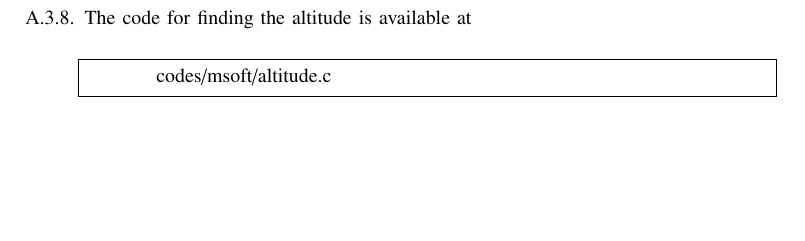
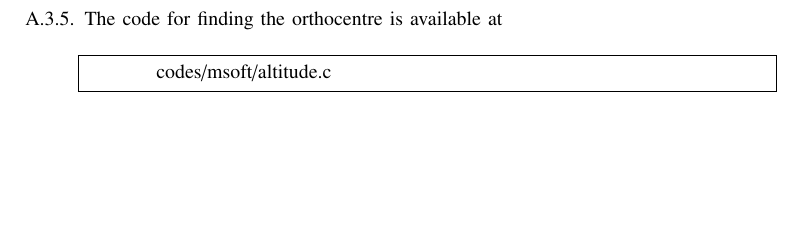
Before and after one commit to gadepall/cprog, a LaTeX paper (main.tex, which reads triangle/altitude.tex): part of page 65 of 71 before the commit and part of page 64 of 71 after it, cut so that both start at the same text, the shorter picture padded with empty space. Compiled offline with pdfLaTeX.

Commit message:
revising altitude.tex

```diff
--- a/triangle/altitude.tex
+++ b/triangle/altitude.tex
@@ -17,6 +17,11 @@
 	\item Find the intersection $\vec{H}$ of $BE_1$ and $CF_1$.
  \\
         \input{solutions/1/3/4/main.tex}
+\item
+The code for finding the orthocentre is available at
+\begin{lstlisting}
+	codes/msoft/altitude.c
+\end{lstlisting}
 	\item Verify that
 		\begin{align}
 			\brak{\vec{A}-\vec{H}}^{\top}\brak{\vec{B}-\vec{C}} = 0
@@ -79,9 +84,4 @@ Clubbing
 	      c
 	      }
 \end{align}
-\item
-The code for finding the altitude is available at
-\begin{lstlisting}
-	codes/msoft/altitude.c
-\end{lstlisting}
 \end{enumerate}
```
Also changed, not shown: main.pdf, 2 other files.
